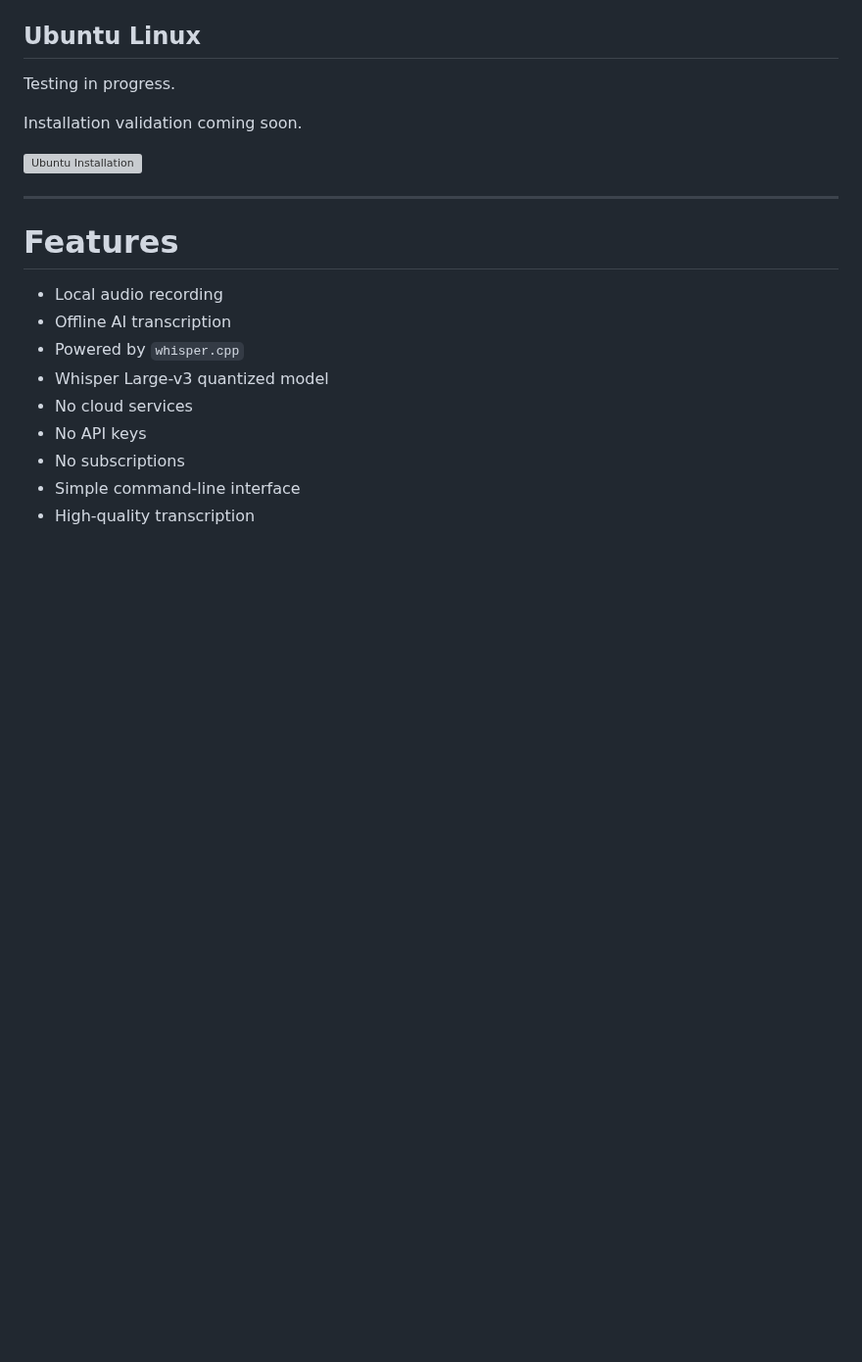
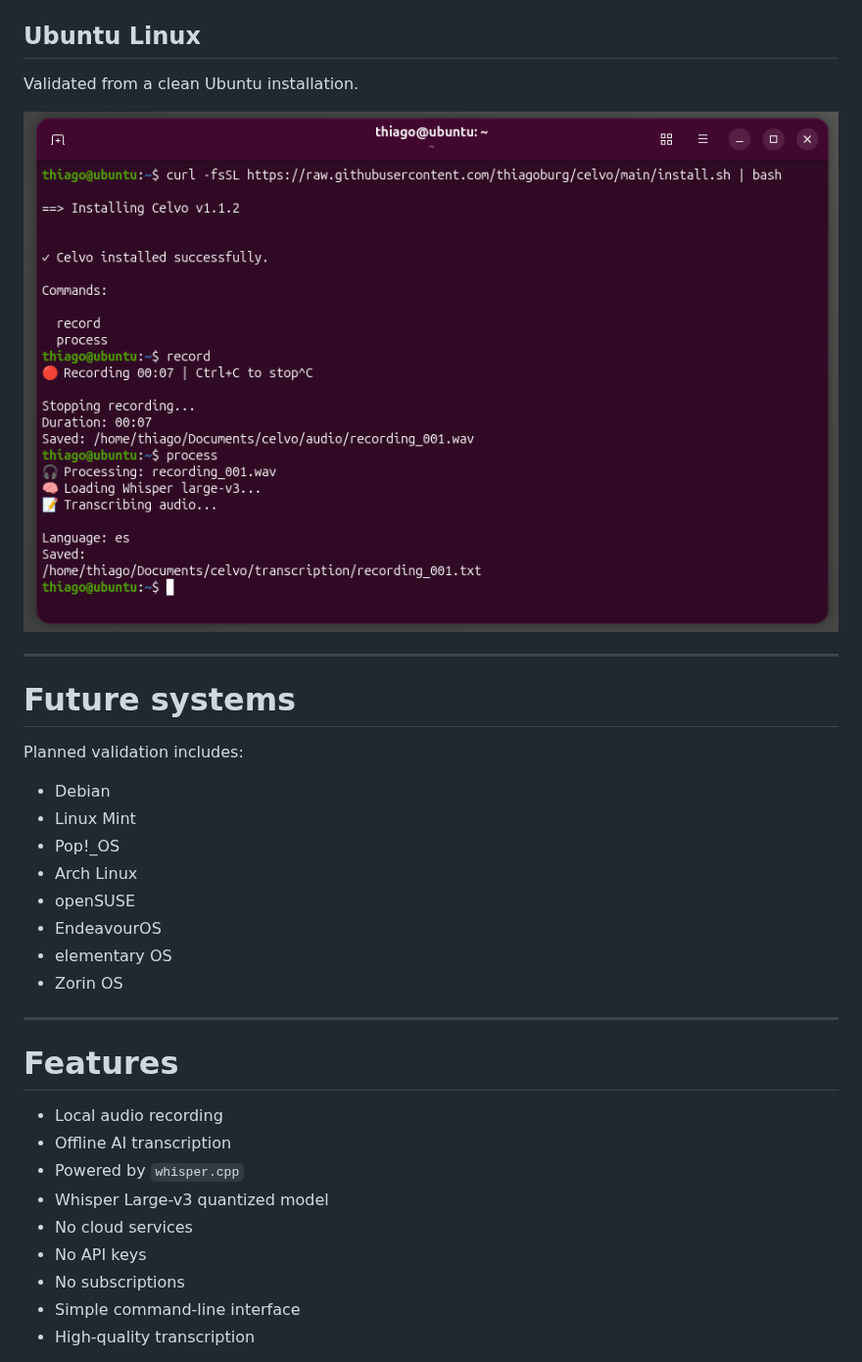
Before and after one commit to thiagoburg/celvo, a Markdown page: README.md, the part around one of its changes. Shown at 98% size. Drawn GitHub-style; pictures changed too: docs/images/ubuntu.png (added); blank space fills up the shorter version; grey boxes are pictures that could not be loaded.

```diff
--- a/README.md
+++ b/README.md
@@ -65,11 +59,24 @@ Installation validated successfully.
 
 ## Ubuntu Linux
 
-Testing in progress.
+Validated from a clean Ubuntu installation.
 
-Installation validation coming soon.
+![Ubuntu installation](docs/images/ubuntu.png)
 
-![Ubuntu Installation](docs/images/ubuntu.png)
+---
+
+# Future systems
+
+Planned validation includes:
+
+- Debian
+- Linux Mint
+- Pop!_OS
+- Arch Linux
+- openSUSE
+- EndeavourOS
+- elementary OS
+- Zorin OS
 
 ---
 
```
Also changed, not shown: other parts of README.md (+27 -34 lines), CHANGELOG.md (+1 -1 lines), docs/images/demo.png (deleted), docs/images/fedora.png (added), 3 other files.
